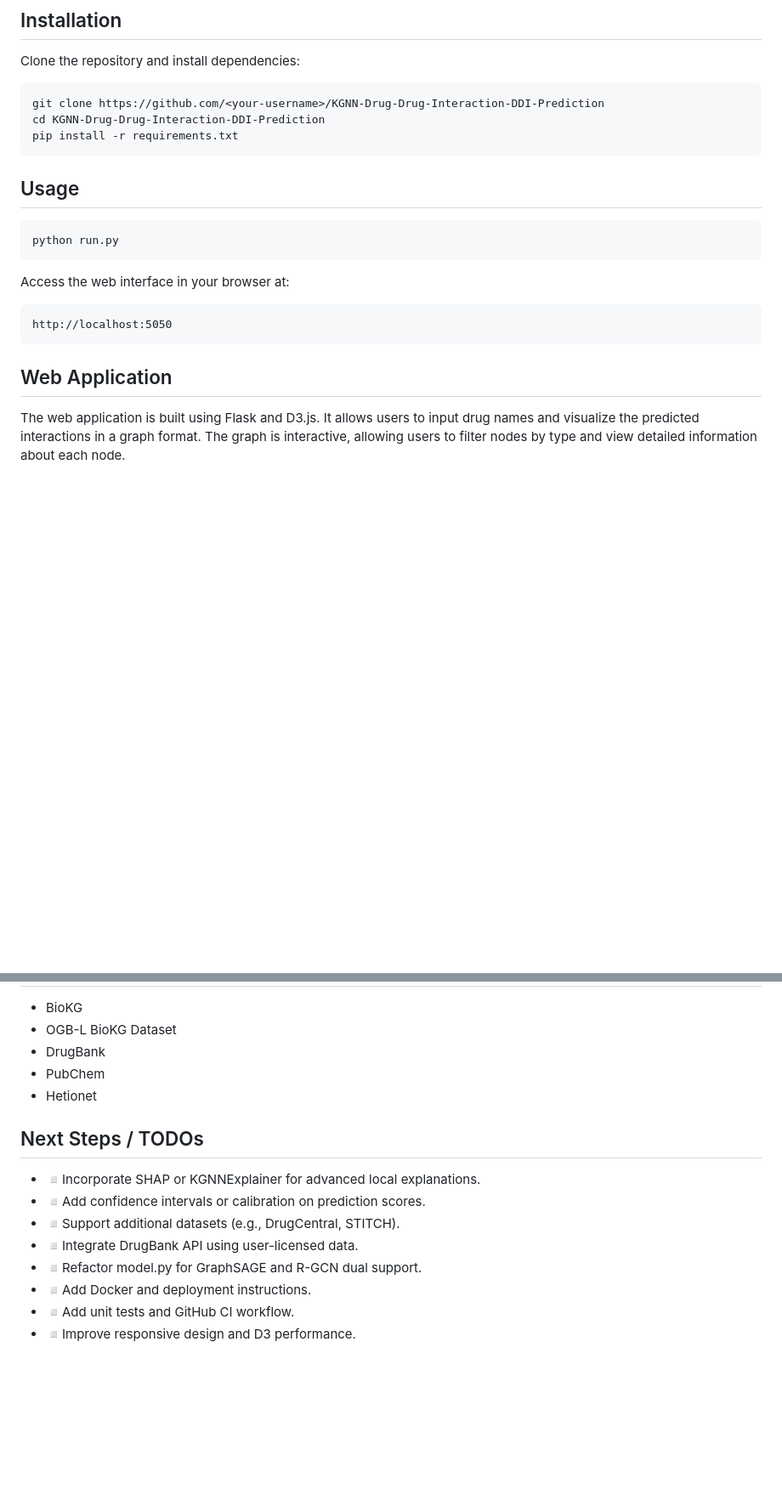
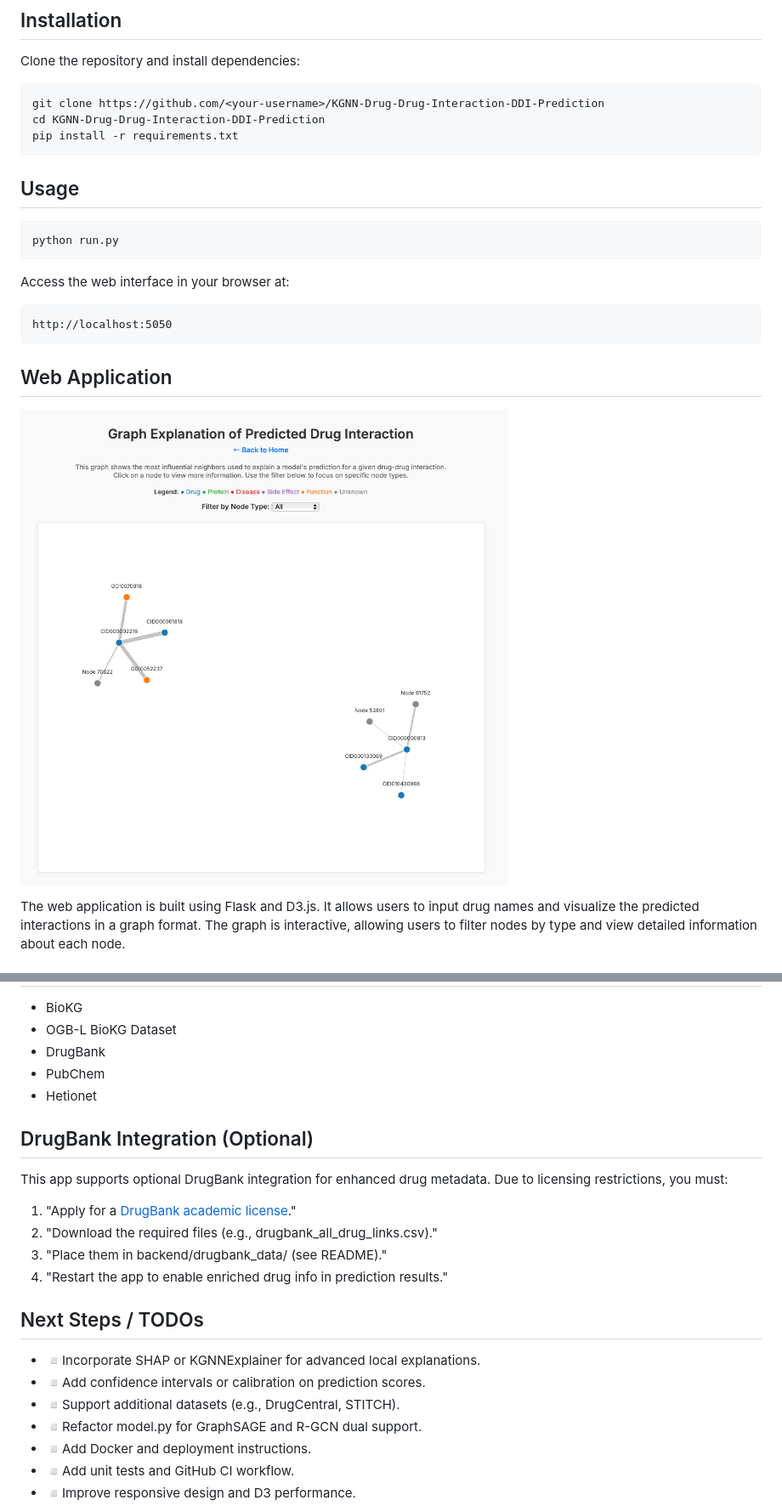
Before and after one commit to techthumb1/GNN-Drug-Drug-Interaction-DDI-Prediction, a Markdown page: README.md, 2 parts joined by grey strips. Shown: that part at 85% size. Rendered like a GitHub page; pictures changed too: public/kgnn-ddi-graph.png (added); blank space fills up the shorter version.

````diff
--- a/README.md
+++ b/README.md
@@ -55,6 +59,7 @@ cd KGNN-Drug-Drug-Interaction-DDI-Prediction
 pip install -r requirements.txt
 ```
 
+
 ## Usage
 
 ```bash
@@ -67,6 +72,8 @@ http://localhost:5050
 ```
 
 ## Web Application
+
+![Graph](public/kgnn-ddi-graph.png)
 
 The web application is built using Flask and D3.js. It allows users to input drug names and visualize the predicted interactions in a graph format. The graph is interactive, allowing users to filter nodes by type and view detailed information about each node.
 
@@ -116,12 +123,21 @@ Future Evaluation Metrics (WIP)
 - PubChem
 - Hetionet
 
+## DrugBank Integration (Optional)
+
+This app supports optional DrugBank integration for enhanced drug metadata.
+Due to licensing restrictions, you must:
+
+1. "Apply for a [DrugBank academic license](https://go.drugbank.com/releases/latest)."
+2. "Download the required files (e.g., drugbank_all_drug_links.csv)."
+3. "Place them in backend/drugbank_data/ (see README)."
+4. "Restart the app to enable enriched drug info in prediction results."
+
 ## Next Steps / TODOs
 
 - ◽️Incorporate SHAP or KGNNExplainer for advanced local explanations.
 - ◽️Add confidence intervals or calibration on prediction scores.
 - ◽️Support additional datasets (e.g., DrugCentral, STITCH).
-- ◽️Integrate DrugBank API using user-licensed data.
 - ◽️Refactor model.py for GraphSAGE and R-GCN dual support.
 - ◽️Add Docker and deployment instructions.
 - ◽️Add unit tests and GitHub CI workflow.
````
Also changed, not shown: other parts of README.md (+4 -0 lines), public/kgnn-ddi-home.png (added), public/kgnn-ddi-predict.png (added).
